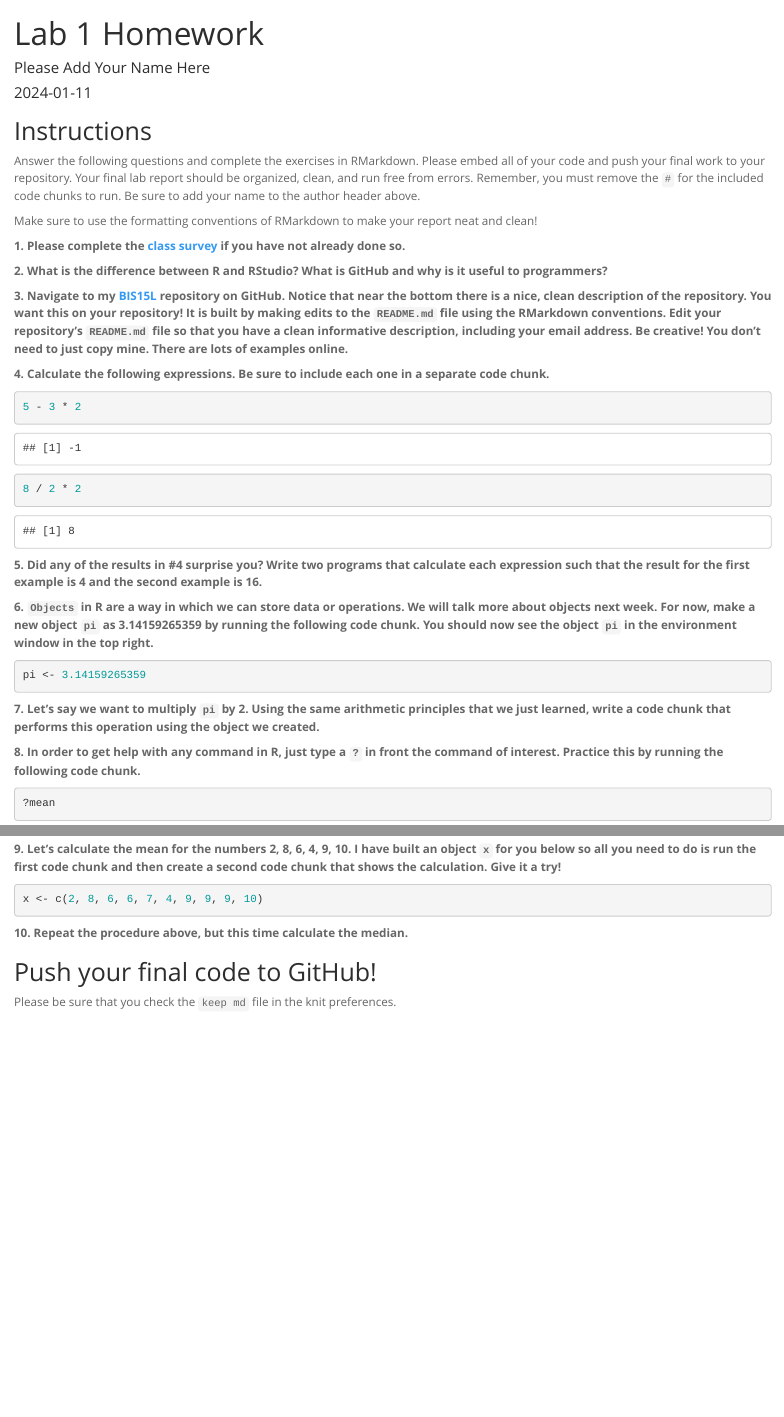
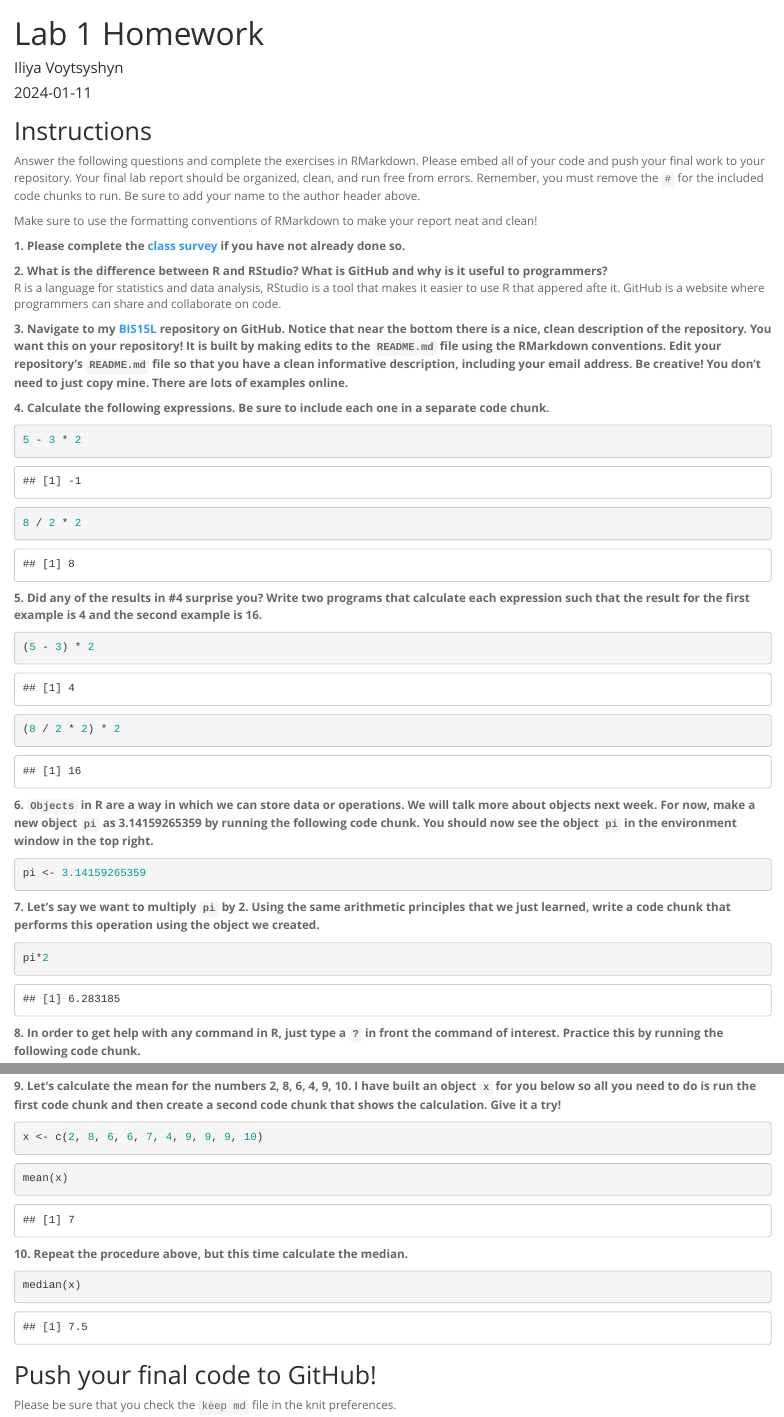
Before and after one commit to iyvoytsy/BIS15W2024_ivoytsyshyn, an R Markdown document (lab1/lab1_hw.Rmd): the page in a window 1100 px wide, from its top, and a second part further down, joined at a grey line. Rendered offline with R 4.5, knitr and Pandoc, with nearby package versions.

Commit message:
LAB 1 Update

````diff
--- a/lab1/lab1_hw.Rmd
+++ b/lab1/lab1_hw.Rmd
@@ -1,6 +1,6 @@
 ---
 title: "Lab 1 Homework"
-author: "Please Add Your Name Here"
+author: "Iliya Voytsyshyn"
 date: "`r Sys.Date()`"
 output:
   html_document:
@@ -16,10 +16,12 @@ Make sure to use the formatting conventions of RMarkdown to make your report nea
 **1. Please complete the [class survey](https://forms.gle/AHHXd3aobaAdkkFg9) if you have not already done so.**
 
 **2. What is the difference between R and RStudio? What is GitHub and why is it useful to programmers?**
-
+R is a language for statistics and data analysis, RStudio is a tool that makes it easier to use R that appered afte it. GitHub is a website where programmers can share and collaborate on code.
 
 
 **3. Navigate to my [BIS15L](https://github.com/jmledford3115/BIS15LW2021_jledford) repository on GitHub. Notice that near the bottom there is a nice, clean description of the repository. You want this on your repository! It is built by making edits to the `README.md` file using the RMarkdown conventions. Edit your repository's `README.md` file so that you have a clean informative description, including your email address. Be creative! You don't need to just copy mine. There are lots of examples online.**
+
+
 
 **4. Calculate the following expressions. Be sure to include each one in a separate code chunk.**
 ```{r}
@@ -33,11 +35,11 @@ Make sure to use the formatting conventions of RMarkdown to make your report nea
 **5. Did any of the results in #4 surprise you? Write two programs that calculate each expression such that the result for the first example is 4 and the second example is 16.**
 
 ```{r}
-
+(5 - 3) * 2
 ```
 
 ```{r}
-
+(8 / 2 * 2) * 2
 ```
 
 **6. `Objects` in R are a way in which we can store data or operations. We will talk more about objects next week. For now, make a new object `pi` as 3.14159265359 by running the following code chunk. You should now see the object `pi` in the environment window in the top right.**
@@ -48,7 +50,7 @@ pi <- 3.14159265359
 **7. Let's say we want to multiply `pi` by 2. Using the same arithmetic principles that we just learned, write a code chunk that performs this operation using the object we created.**
 
 ```{r}
-
+pi*2
 ```
 
 **8. In order to get help with any command in R, just type a `?` in front the command of interest. Practice this by running the following code chunk.**
@@ -62,12 +64,12 @@ x <- c(2, 8, 6, 6, 7, 4, 9, 9, 9, 10)
 ```
 
 ```{r}
-
+mean(x)
 ```
 
 **10. Repeat the procedure above, but this time calculate the median.**
 ```{r}
-
+median(x)
 ```
 
 ## Push your final code to GitHub!
````
Also changed, not shown: lab1/lab1_hw.html (added), lab1/lab1_hw.md.
